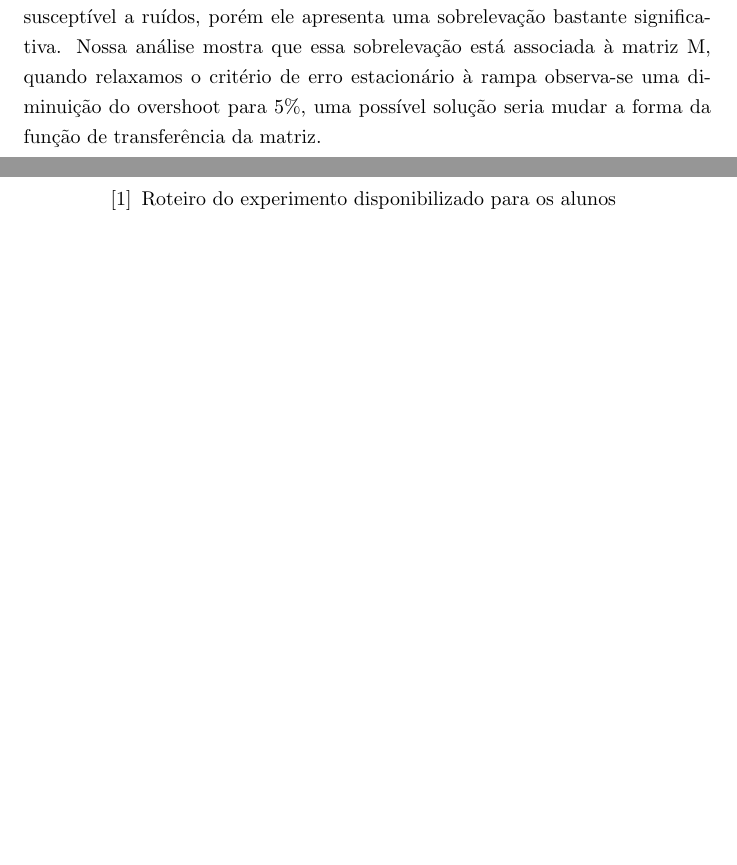
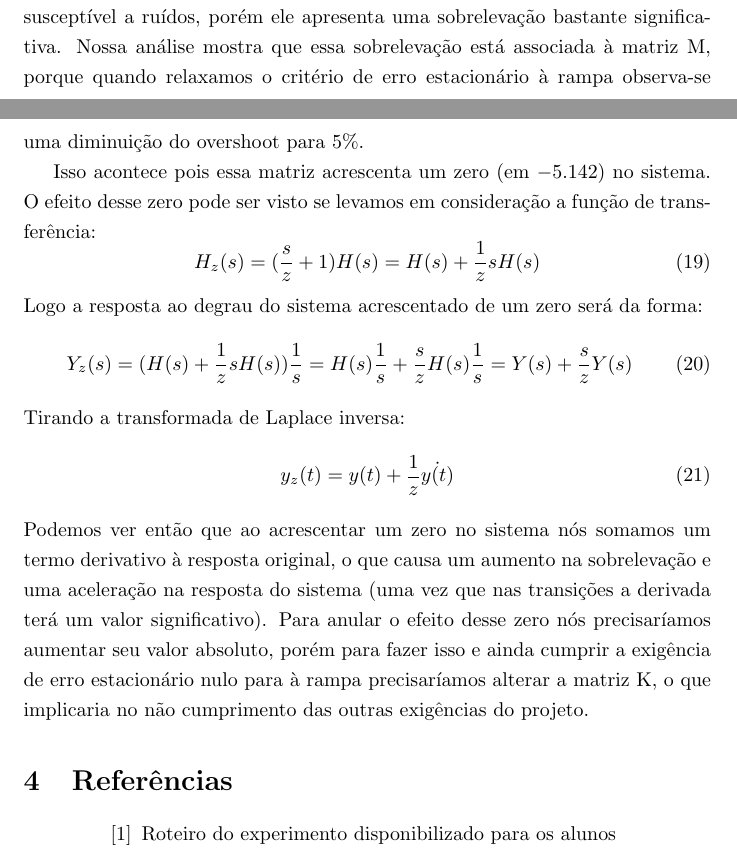
Before and after one commit to ddello32/LabControle-TiaDello, a LaTeX document (Lab6/Pre/Tex/prerelatorio.tex): two parts of pages 7 and 8 of 8 before the commit and two parts of pages 9 and 10 of 10 after it, joined at a grey line, cut so that both start at the same text, the shorter picture padded with empty space. Compiled offline with pdfLaTeX.

Commit message:
Explicação para o overshoot, adicionei gráfico dos estados reais e estimados

```diff
--- a/Lab6/Pre/Tex/prerelatorio.tex
+++ b/Lab6/Pre/Tex/prerelatorio.tex
@@ -244,7 +266,22 @@ A tabela \ref{tab:stepinfo} apresenta as características da resposta desse cont
 	\end{tabular}
 \end{table}
 
-Como podemos ver o sistema atinge todas as especificações e não é muito susceptível a ruídos, porém ele apresenta uma sobrelevação bastante significativa. Nossa análise mostra que essa sobrelevação está associada à matriz M, quando relaxamos o critério de erro estacionário à rampa observa-se uma diminuição do overshoot para $5\%$, uma possível solução seria mudar a forma da função de transferência da matriz.
+Como podemos ver o sistema atinge todas as especificações e não é muito susceptível a ruídos, porém ele apresenta uma sobrelevação bastante significativa. Nossa análise mostra que essa sobrelevação está associada à matriz M, porque quando relaxamos o critério de erro estacionário à rampa observa-se uma diminuição do overshoot para $5\%$.
+
+
+Isso acontece pois essa matriz acrescenta um zero (em $- 5.142$) no sistema. O efeito desse zero pode ser visto se levamos em consideração a função de transferência:
+\begin{equation}
+	H_z(s) = (\frac{s}{z} + 1)H(s) = H(s) + \frac{1}{z}sH(s)
+\end{equation}
+Logo a resposta ao degrau do sistema acrescentado de um zero será da forma:
+\begin{equation}
+Y_z(s) = (H(s) + \frac{1}{z}sH(s))\frac{1}{s} = H(s)\frac{1}{s} + \frac{s}{z}H(s)\frac{1}{s} = Y(s) + \frac{s}{z}Y(s)
+\end{equation}
+Tirando a transformada de Laplace inversa:
+\begin{equation}
+y_z(t) = y(t) + \frac{1}{z}\dot{y(t)}
+\end{equation}
+Podemos ver então que ao acrescentar um zero no sistema nós somamos um termo derivativo à resposta original, o que causa um aumento na sobrelevação e uma aceleração na resposta do sistema (uma vez que nas transições a derivada terá um valor significativo). Para anular o efeito desse zero nós precisaríamos aumentar seu valor absoluto, porém para fazer isso e ainda cumprir a exigência de erro estacionário nulo para à rampa precisaríamos alterar a matriz K, o que implicaria no não cumprimento das outras exigências do projeto.
 \begin{thebibliography}{widestlabel}
 	\bibitem{bb:roteiro}{Roteiro do experimento disponibilizado para os alunos}
 	\bibitem{bb:lab2}{KIAN, Marcelli; OLIVEIRA, Daniel. \textit{Relatório - Experimento 2:} Identificação de plantas eletrônicas.}
```
Also changed, not shown: Lab6/Pre/Tex/prerelatorio.pdf, Lab6/Pre/obs.eps (added), Lab6/Pre/obsx1.eps (added), Lab6/Pre/obsx2.eps (added), Lab6/Pre/obsx3.eps (added), Lab6/Pre/yur.eps, Lab6/Pre/yurN.eps, Lab6/Pre/yurR.eps, Lab6/Pre/Tex/prerelatorio.tex (24 more changed lines), 2 other files.
